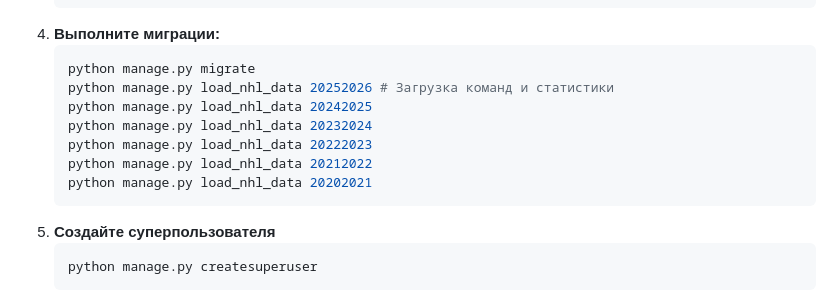
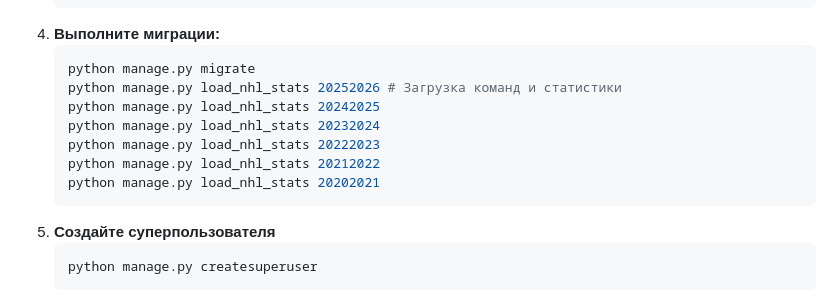
Before and after one commit to zikitos888/NHL-Stats-Tracker, a Markdown page: README.md, the part around the change. Rendered like a GitHub page.

````diff
--- a/README.md
+++ b/README.md
@@ -65,12 +65,12 @@
 4. **Выполните миграции:**
    ```bash
    python manage.py migrate
-   python manage.py load_nhl_data 20252026 # Загрузка команд и статистики
-   python manage.py load_nhl_data 20242025
-   python manage.py load_nhl_data 20232024
-   python manage.py load_nhl_data 20222023
-   python manage.py load_nhl_data 20212022
-   python manage.py load_nhl_data 20202021
+   python manage.py load_nhl_stats 20252026 # Загрузка команд и статистики
+   python manage.py load_nhl_stats 20242025
+   python manage.py load_nhl_stats 20232024
+   python manage.py load_nhl_stats 20222023
+   python manage.py load_nhl_stats 20212022
+   python manage.py load_nhl_stats 20202021
    ```
 5. **Создайте суперпользователя**
    ```bash
````
